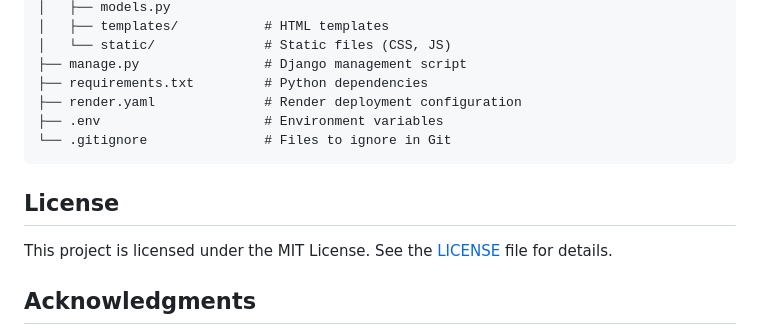
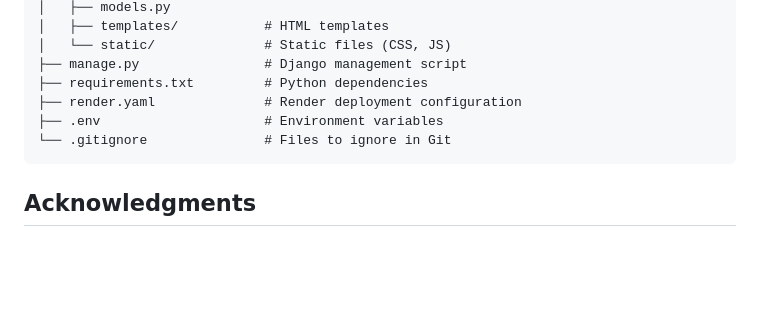
Before and after one commit to jennymai10/code_explainer_proj, a Markdown page: README.md, the part around the change. Rendered like a GitHub page; blank space fills up the shorter version.

````diff
--- a/README.md
+++ b/README.md
@@ -115,10 +115,6 @@ codehs_project/
 └── .gitignore               # Files to ignore in Git
 ```
 
-## License
-
-This project is licensed under the MIT License. See the [LICENSE](LICENSE) file for details.
-
 ## Acknowledgments
 
 - [Django](https://www.djangoproject.com/) for the web framework.
````
